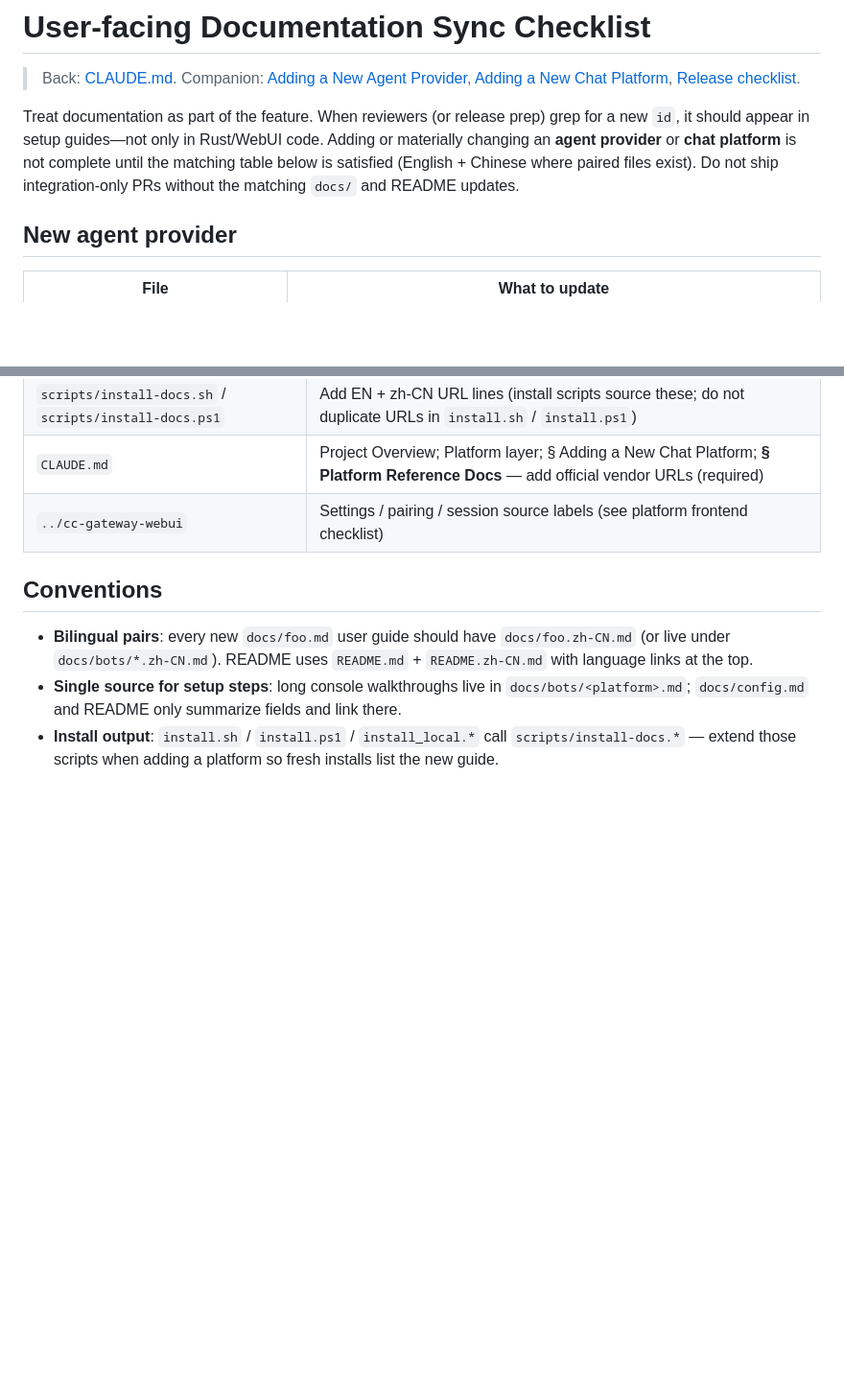
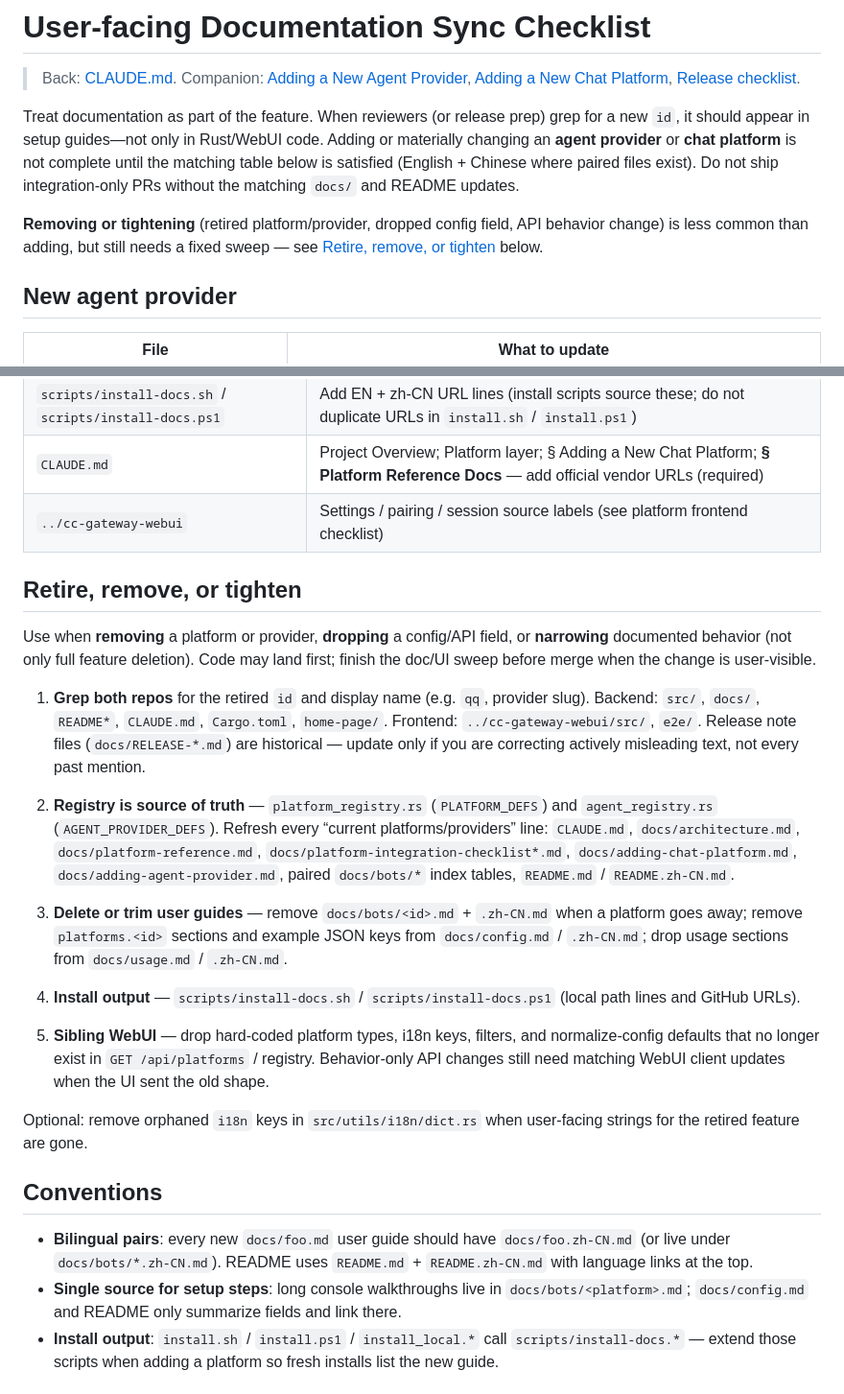
Before and after one commit to caixy-plus/cc-gateway, a Markdown page: docs/doc-sync-checklist.md, 2 parts joined by grey strips. Shown at 96% size. Rendered like a GitHub page; blank space fills up the shorter version.

Commit message:
docs: add retire/remove/tighten sweep checklist
Document a short post-change grep sweep for removing platforms, providers,
or narrowed API behavior so docs and WebUI stay aligned with registry truth.

Co-authored-by: Cursor <cursoragent@cursor.com>

```diff
--- a/docs/doc-sync-checklist.md
+++ b/docs/doc-sync-checklist.md
@@ -3,6 +3,8 @@
 > Back: [CLAUDE.md](../CLAUDE.md). Companion: [Adding a New Agent Provider](adding-agent-provider.md), [Adding a New Chat Platform](adding-chat-platform.md), [Release checklist](release.md).
 
 Treat documentation as part of the feature. When reviewers (or release prep) grep for a new `id`, it should appear in setup guides—not only in Rust/WebUI code. Adding or materially changing an **agent provider** or **chat platform** is not complete until the matching table below is satisfied (English + Chinese where paired files exist). Do not ship integration-only PRs without the matching `docs/` and README updates.
+
+**Removing or tightening** (retired platform/provider, dropped config field, API behavior change) is less common than adding, but still needs a fixed sweep — see [Retire, remove, or tighten](#retire-remove-or-tighten) below.
 
 ## New agent provider
 
@@ -28,6 +30,22 @@ No `docs/bots/` change unless the provider is only relevant on one platform (unu
 | `CLAUDE.md` | Project Overview; Platform layer; § Adding a New Chat Platform; **§ Platform Reference Docs** — add official vendor URLs (required) |
 | `../cc-gateway-webui` | Settings / pairing / session source labels (see platform frontend checklist) |
 
+## Retire, remove, or tighten
+
+Use when **removing** a platform or provider, **dropping** a config/API field, or **narrowing** documented behavior (not only full feature deletion). Code may land first; finish the doc/UI sweep before merge when the change is user-visible.
+
+1. **Grep both repos** for the retired `id` and display name (e.g. `qq`, provider slug). Backend: `src/`, `docs/`, `README*`, `CLAUDE.md`, `Cargo.toml`, `home-page/`. Frontend: `../cc-gateway-webui/src/`, `e2e/`. Release note files (`docs/RELEASE-*.md`) are historical — update only if you are correcting actively misleading text, not every past mention.
+
+2. **Registry is source of truth** — `platform_registry.rs` (`PLATFORM_DEFS`) and `agent_registry.rs` (`AGENT_PROVIDER_DEFS`). Refresh every “current platforms/providers” line: `CLAUDE.md`, `docs/architecture.md`, `docs/platform-reference.md`, `docs/platform-integration-checklist*.md`, `docs/adding-chat-platform.md`, `docs/adding-agent-provider.md`, paired `docs/bots/*` index tables, `README.md` / `README.zh-CN.md`.
+
+3. **Delete or trim user guides** — remove `docs/bots/<id>.md` + `.zh-CN.md` when a platform goes away; remove `platforms.<id>` sections and example JSON keys from `docs/config.md` / `.zh-CN.md`; drop usage sections from `docs/usage.md` / `.zh-CN.md`.
+
+4. **Install output** — `scripts/install-docs.sh` / `scripts/install-docs.ps1` (local path lines and GitHub URLs).
+
+5. **Sibling WebUI** — drop hard-coded platform types, i18n keys, filters, and normalize-config defaults that no longer exist in `GET /api/platforms` / registry. Behavior-only API changes still need matching WebUI client updates when the UI sent the old shape.
+
+Optional: remove orphaned `i18n` keys in `src/utils/i18n/dict.rs` when user-facing strings for the retired feature are gone.
+
 ## Conventions
 
 - **Bilingual pairs**: every new `docs/foo.md` user guide should have `docs/foo.zh-CN.md` (or live under `docs/bots/*.zh-CN.md`). README uses `README.md` + `README.zh-CN.md` with language links at the top.
```
Also changed, not shown: CLAUDE.md (+2 -2 lines).
